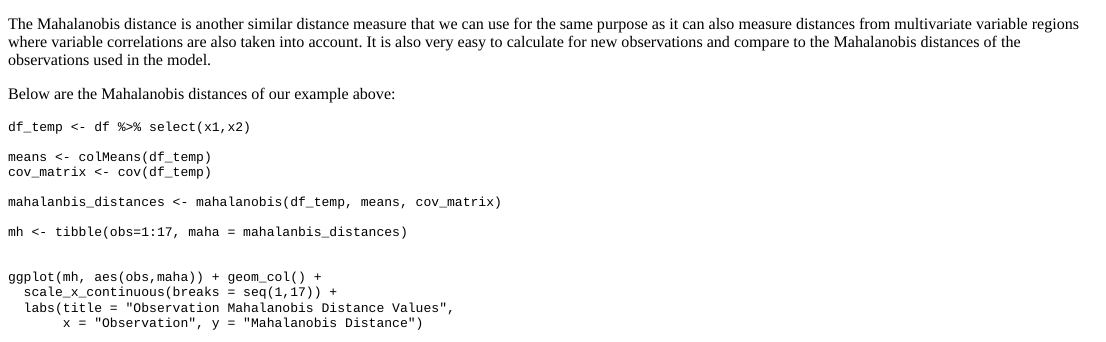
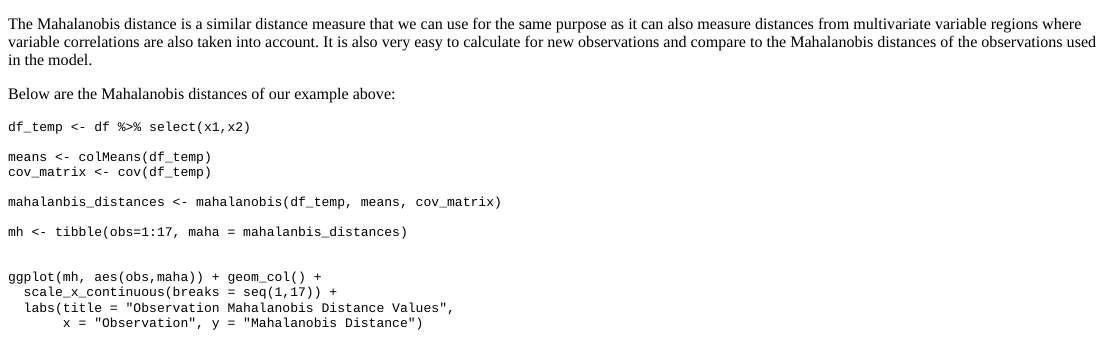
Before and after one commit to AndrewKostandy/my-blog, an R Markdown document (content/post/2018-09-02-exploring-leverage-in-linear-regression.Rmd): the page in a window 1100 px wide, from 3100 px down. The pictures show the output file content/post/2018-09-02-exploring-leverage-in-linear-regression.html that the author committed with the source, opened offline.

Commit message:
modified a word

```diff
--- a/content/post/2018-09-02-exploring-leverage-in-linear-regression.Rmd
+++ b/content/post/2018-09-02-exploring-leverage-in-linear-regression.Rmd
@@ -67,7 +67,7 @@ Notice how the leverage metric (from the diagonal of the hat matrix) was able to
 
 Observations that are not outliers for the predictors individually but are outliers for the predictors when taken together (the oval) will still be detected by the leverage metric. Therefore, when we have a new observation that we want to predict ($h_0$), we need to make sure it's less than the maximum leverage value ($h_{max}$) used in the model to ensure it's within the multivariate predictor region covered by the model and that no extrapolation is taking place.
 
-The Mahalanobis distance is another similar distance measure that we can use for the same purpose as it can also measure distances from multivariate variable regions where variable correlations are also taken into account. It is also very easy to calculate for new observations and compare to the Mahalanobis distances of the observations used in the model.
+The Mahalanobis distance is a similar distance measure that we can use for the same purpose as it can also measure distances from multivariate variable regions where variable correlations are also taken into account. It is also very easy to calculate for new observations and compare to the Mahalanobis distances of the observations used in the model.
 
 Below are the Mahalanobis distances of our example above:
 
```
Also changed, not shown: content/post/2018-09-02-exploring-leverage-in-linear-regression.html.
